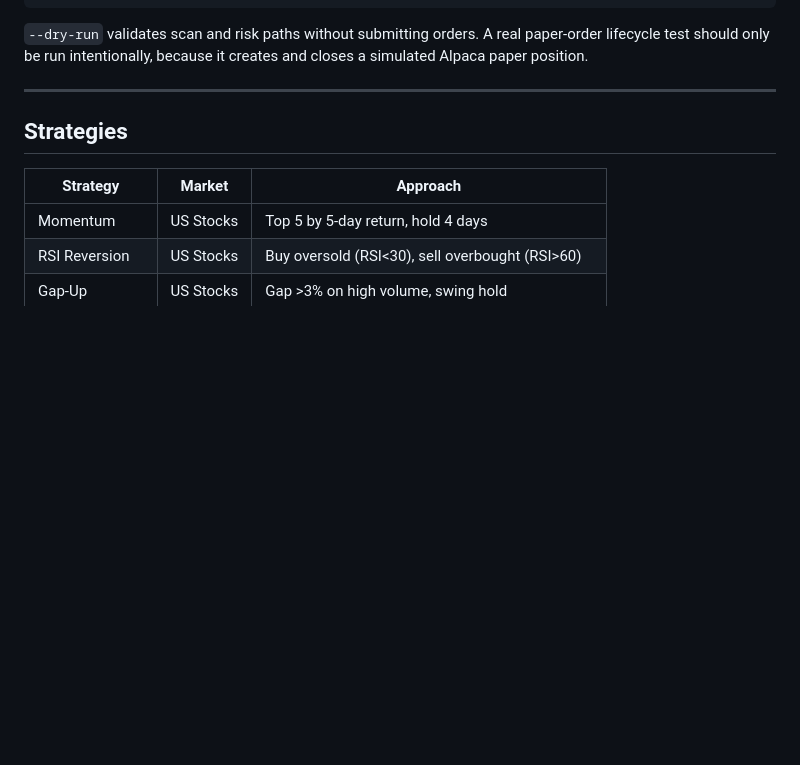
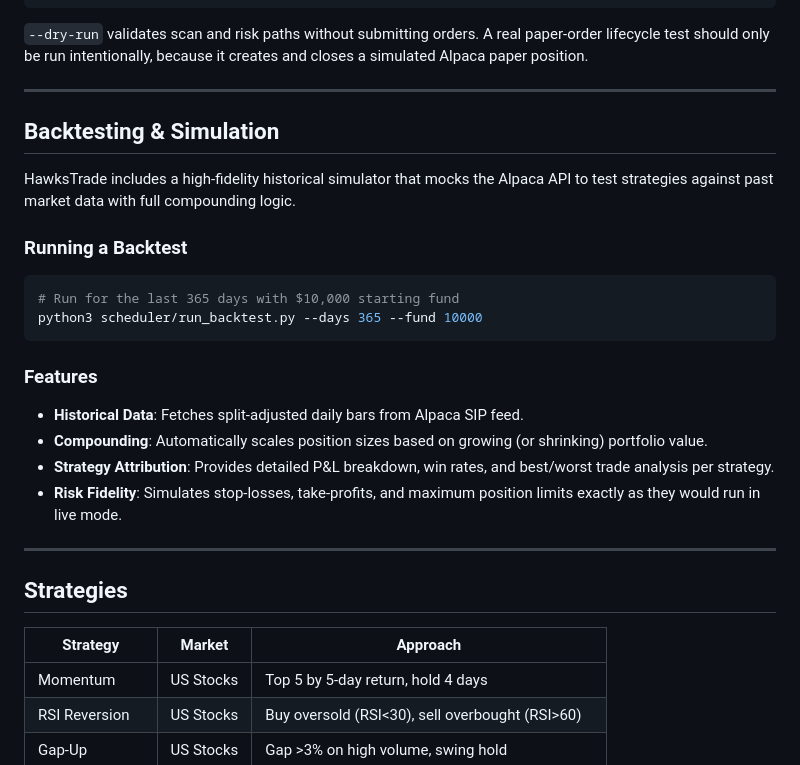
Before and after one commit to aruc-dev/HawksTrade, a Markdown page: README.md, the part around the change. GitHub-like rendering; blank space fills up the shorter version.

````diff
--- a/README.md
+++ b/README.md
@@ -55,6 +55,24 @@ python3 scheduler/run_report.py
 `--dry-run` validates scan and risk paths without submitting orders. A real paper-order
 lifecycle test should only be run intentionally, because it creates and closes a simulated
 Alpaca paper position.
+
+---
+
+## Backtesting & Simulation
+
+HawksTrade includes a high-fidelity historical simulator that mocks the Alpaca API to test strategies against past market data with full compounding logic.
+
+### Running a Backtest
+```bash
+# Run for the last 365 days with $10,000 starting fund
+python3 scheduler/run_backtest.py --days 365 --fund 10000
+```
+
+### Features
+- **Historical Data**: Fetches split-adjusted daily bars from Alpaca SIP feed.
+- **Compounding**: Automatically scales position sizes based on growing (or shrinking) portfolio value.
+- **Strategy Attribution**: Provides detailed P&L breakdown, win rates, and best/worst trade analysis per strategy.
+- **Risk Fidelity**: Simulates stop-losses, take-profits, and maximum position limits exactly as they would run in live mode.
 
 ---
 
````
Also changed, not shown: backtests.md (added, +33 -0 lines), assets/backtests/equity_12m.png (added), assets/backtests/equity_2m.png (added), assets/backtests/equity_4m.png (added), assets/backtests/equity_6m.png (added), 7 other files.
